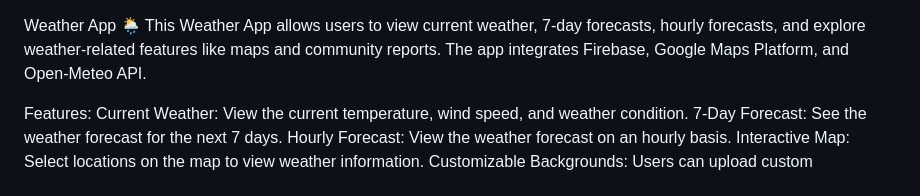
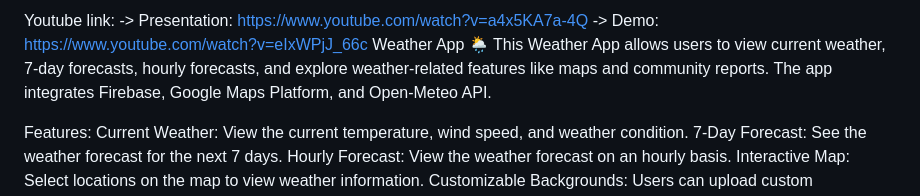
Before and after one commit to BugBeater147/weather_app, a Markdown page: README.md, the part around the change. Rendered like a GitHub page.

```diff
--- a/README.md
+++ b/README.md
@@ -1,3 +1,6 @@
+Youtube link:
+-> Presentation: https://www.youtube.com/watch?v=a4x5KA7a-4Q
+-> Demo: https://www.youtube.com/watch?v=eIxWPjJ_66c
 Weather App 🌦️
 This Weather App allows users to view current weather, 7-day forecasts, hourly forecasts, and explore weather-related features like maps and community reports. The app integrates Firebase, Google Maps Platform, and Open-Meteo API.
 
```
